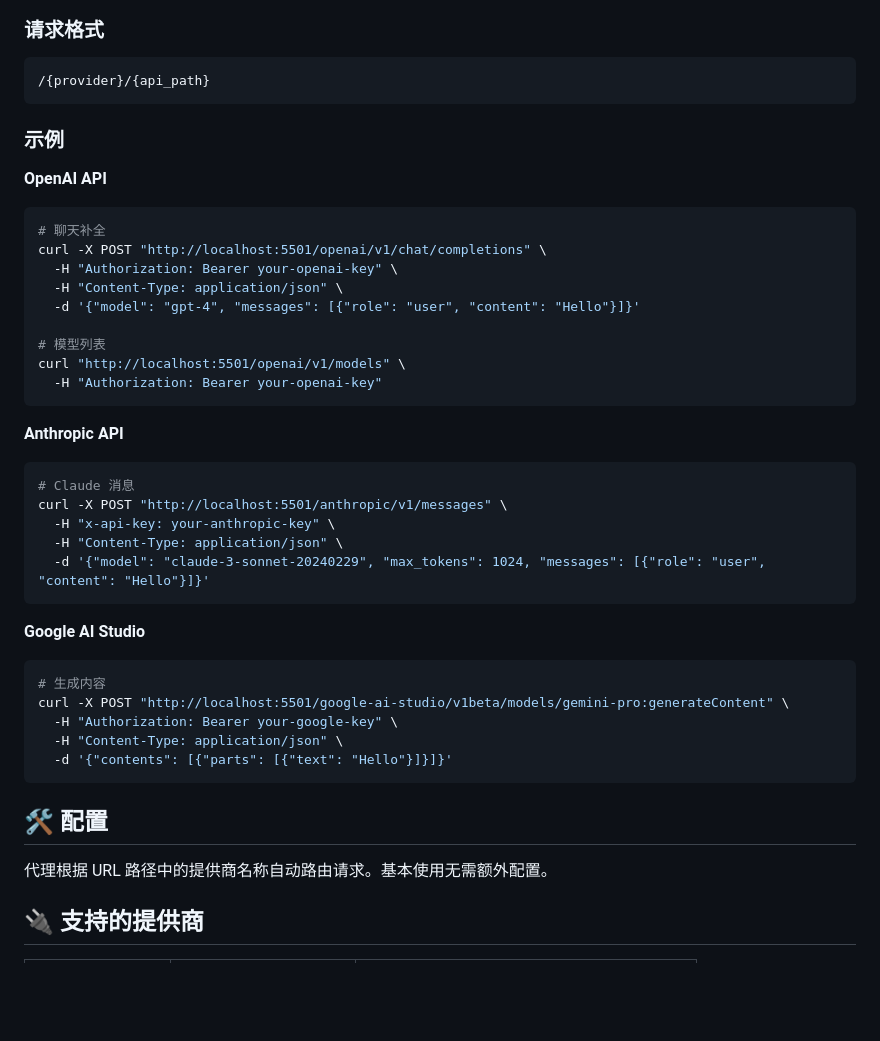
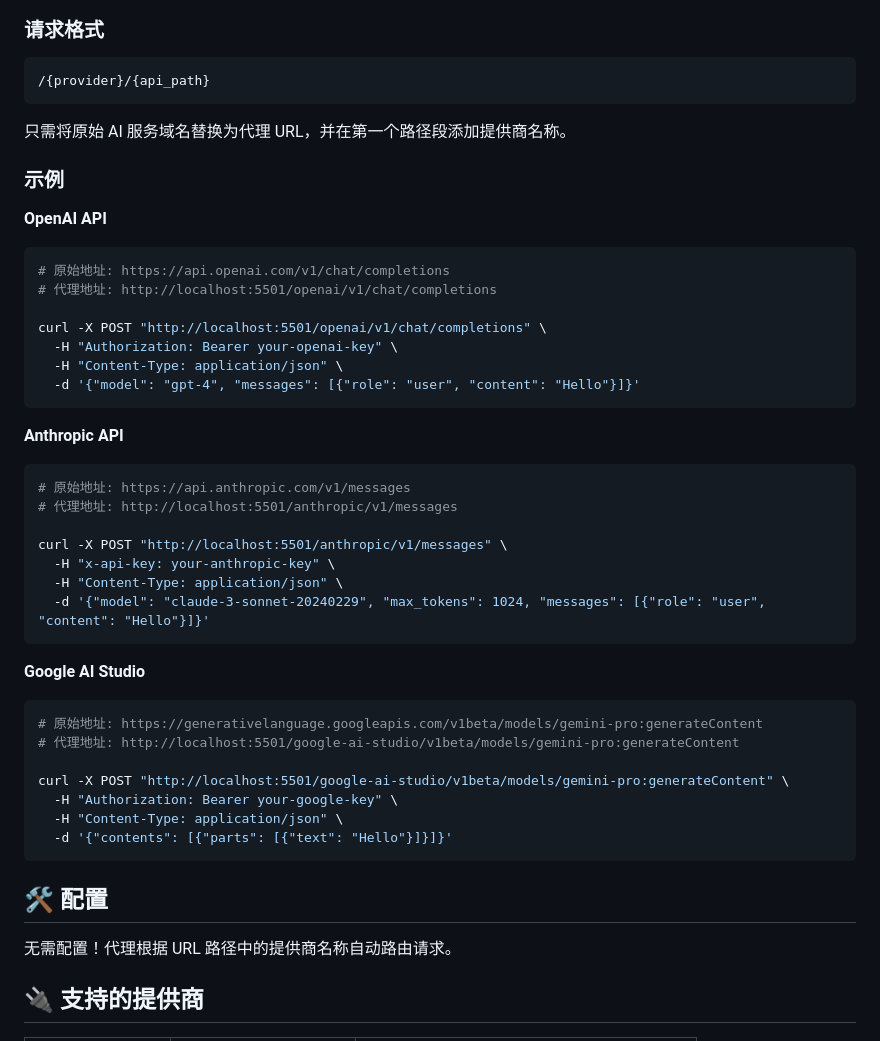
Before and after one commit to 4ba-Co/AIProxy, a Markdown page: README_CN.md, the part around the change printed below. Rendered like a GitHub page; blank space fills up the shorter version.

````diff
--- a/README_CN.md
+++ b/README_CN.md
@@ -61,24 +62,26 @@
 /{provider}/{api_path}
 ```
 
+只需将原始 AI 服务域名替换为代理 URL，并在第一个路径段添加提供商名称。
+
 ### 示例
 
 **OpenAI API**
 ```bash
-# 聊天补全
+# 原始地址: https://api.openai.com/v1/chat/completions
+# 代理地址: http://localhost:5501/openai/v1/chat/completions
+
 curl -X POST "http://localhost:5501/openai/v1/chat/completions" \
   -H "Authorization: Bearer your-openai-key" \
   -H "Content-Type: application/json" \
   -d '{"model": "gpt-4", "messages": [{"role": "user", "content": "Hello"}]}'
-
-# 模型列表
-curl "http://localhost:5501/openai/v1/models" \
-  -H "Authorization: Bearer your-openai-key"
 ```
 
 **Anthropic API**
 ```bash
-# Claude 消息
+# 原始地址: https://api.anthropic.com/v1/messages
+# 代理地址: http://localhost:5501/anthropic/v1/messages
+
 curl -X POST "http://localhost:5501/anthropic/v1/messages" \
   -H "x-api-key: your-anthropic-key" \
   -H "Content-Type: application/json" \
@@ -87,7 +90,9 @@ curl -X POST "http://localhost:5501/anthropic/v1/messages" \
 
 **Google AI Studio**
 ```bash
-# 生成内容
+# 原始地址: https://generativelanguage.googleapis.com/v1beta/models/gemini-pro:generateContent
+# 代理地址: http://localhost:5501/google-ai-studio/v1beta/models/gemini-pro:generateContent
+
 curl -X POST "http://localhost:5501/google-ai-studio/v1beta/models/gemini-pro:generateContent" \
   -H "Authorization: Bearer your-google-key" \
   -H "Content-Type: application/json" \
@@ -96,7 +101,7 @@ curl -X POST "http://localhost:5501/google-ai-studio/v1beta/models/gemini-pro:ge
 
 ## 🛠️ 配置
 
-代理根据 URL 路径中的提供商名称自动路由请求。基本使用无需额外配置。
+无需配置！代理根据 URL 路径中的提供商名称自动路由请求。
 
 ## 🔌 支持的提供商
 
````
Also changed, not shown: other parts of README_CN.md (+19 -19 lines), README.md (+31 -26 lines).
